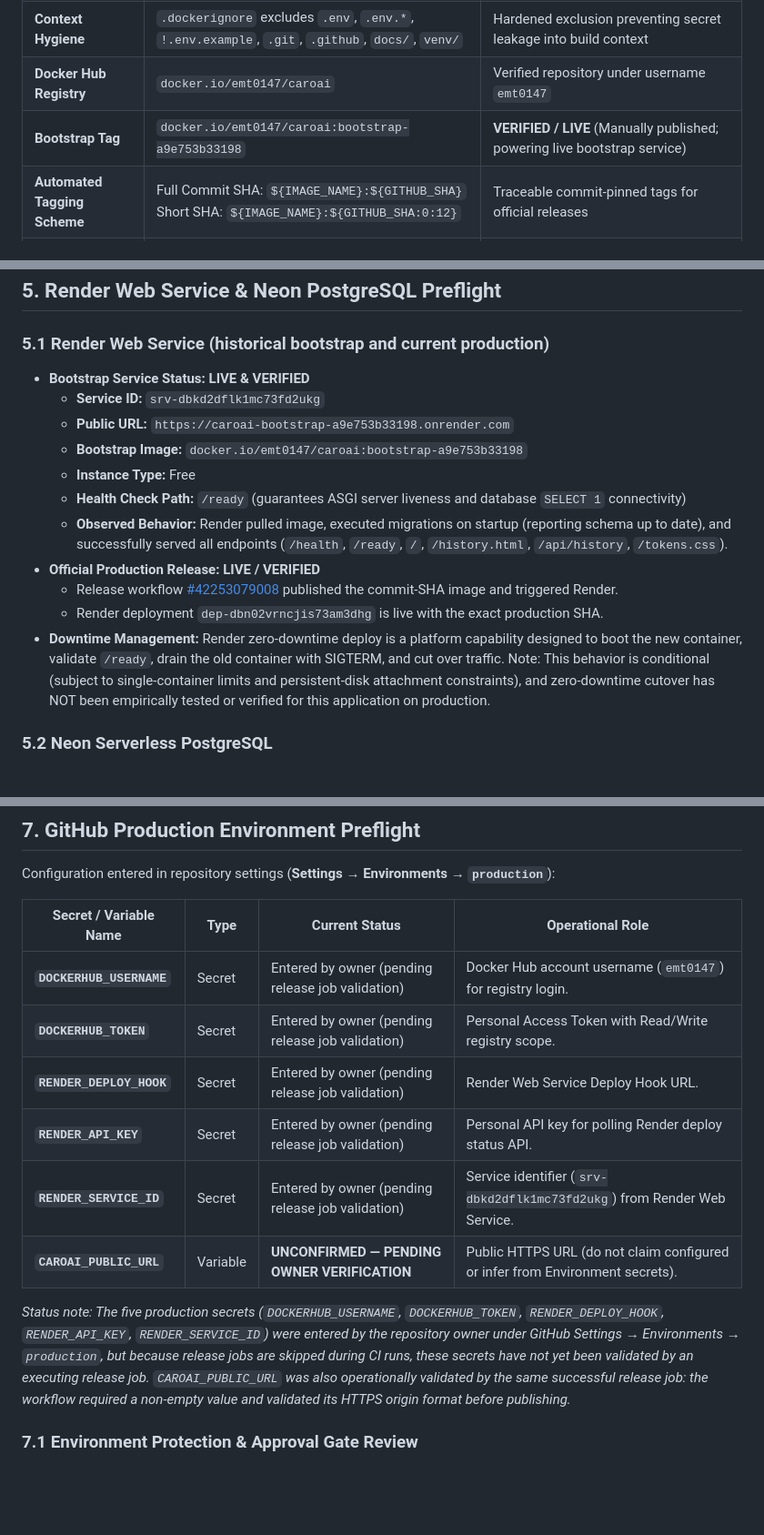
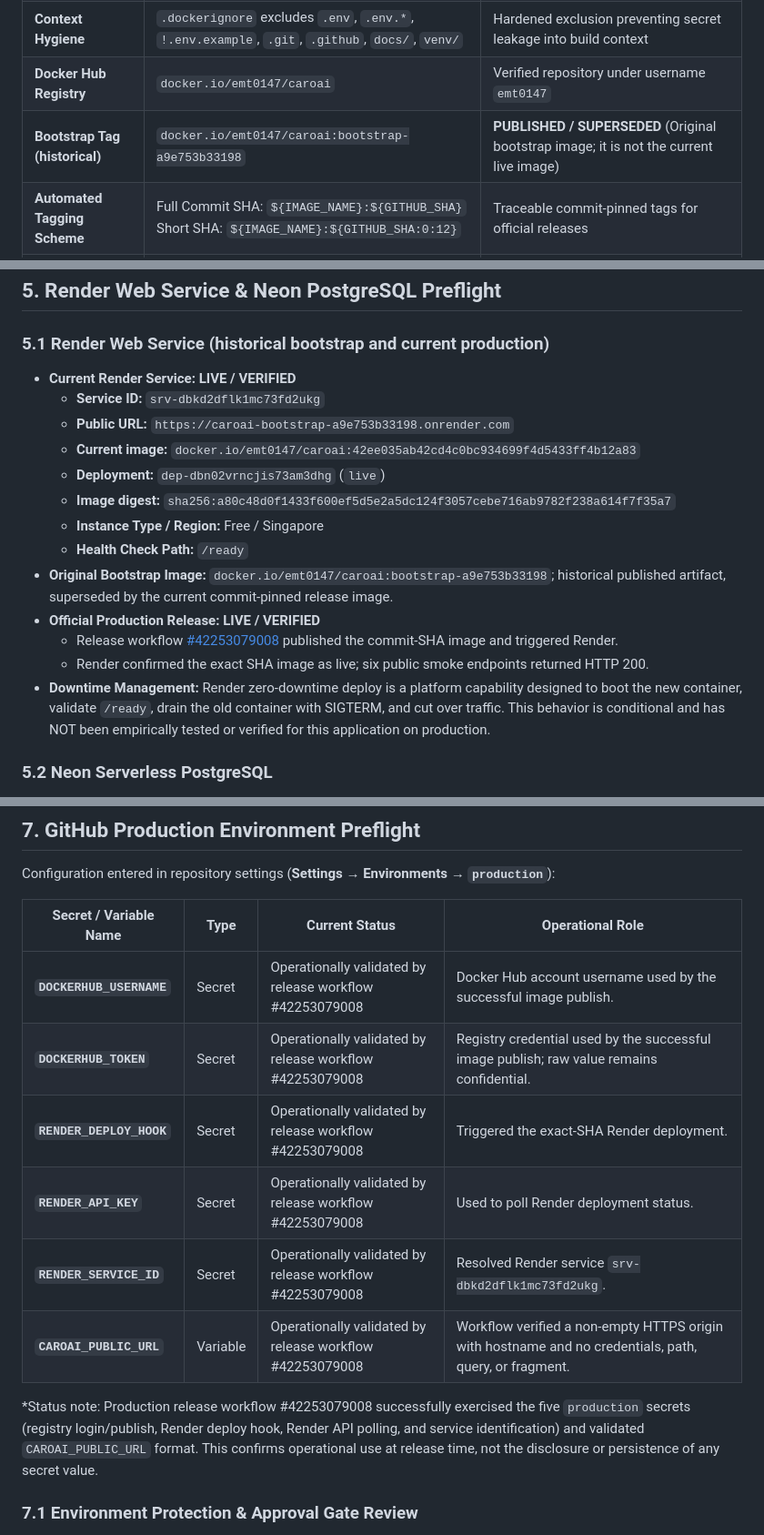
Before and after one commit to emt0147t/caroAI, a Markdown page: docs/final-project/PRODUCTION_PREFLIGHT.md, 3 parts joined by grey strips. Shown at 91% size. GitHub-like rendering; blank space fills up the shorter version.

Commit message:
docs(preflight): reconcile historical bootstrap and validated release configuration

```diff
--- a/docs/final-project/PRODUCTION_PREFLIGHT.md
+++ b/docs/final-project/PRODUCTION_PREFLIGHT.md
@@ -129,7 +129,7 @@ Comprehensive cross-check across application source code, Dockerfile, Docker Com
 | **Port Handling** | `ENV PORT=8000`, `--port ${PORT:-8000}` | Dynamically accepts Render port injection |
 | **Context Hygiene** | `.dockerignore` excludes `.env`, `.env.*`, `!.env.example`, `.git`, `.github`, `docs/`, `venv/` | Hardened exclusion preventing secret leakage into build context |
 | **Docker Hub Registry** | `docker.io/emt0147/caroai` | Verified repository under username `emt0147` |
-| **Bootstrap Tag** | `docker.io/emt0147/caroai:bootstrap-a9e753b33198` | **VERIFIED / LIVE** (Manually published; powering live bootstrap service) |
+| **Bootstrap Tag (historical)** | `docker.io/emt0147/caroai:bootstrap-a9e753b33198` | **PUBLISHED / SUPERSEDED** (Original bootstrap image; it is not the current live image) |
 | **Automated Tagging Scheme** | Full Commit SHA: `${IMAGE_NAME}:${GITHUB_SHA}`<br>Short SHA: `${IMAGE_NAME}:${GITHUB_SHA:0:12}` | Traceable commit-pinned tags for official releases |
 | **Digest Tracking** | Output digest captured via `${{ steps.publish.outputs.digest }}` | Cryptographic content identifier recorded in release step and exported to `$GITHUB_STEP_SUMMARY` |
 | **Automated Release Publishing** | Push to `docker.io/emt0147/caroai` via CI/CD on `main` | **VERIFIED** (release workflow #42253079008 published the full-SHA image and triggered Render) |
@@ -157,17 +157,20 @@ A final container filesystem inspection was performed against the locally built
 ## 5. Render Web Service & Neon PostgreSQL Preflight
 
 ### 5.1 Render Web Service (historical bootstrap and current production)
-- **Bootstrap Service Status:** **LIVE & VERIFIED**
+
+- **Current Render Service:** **LIVE / VERIFIED**
   - **Service ID:** `srv-dbkd2dflk1mc73fd2ukg`
   - **Public URL:** `https://caroai-bootstrap-a9e753b33198.onrender.com`
-  - **Bootstrap Image:** `docker.io/emt0147/caroai:bootstrap-a9e753b33198`
-  - **Instance Type:** Free
-  - **Health Check Path:** `/ready` (guarantees ASGI server liveness and database `SELECT 1` connectivity)
-  - **Observed Behavior:** Render pulled image, executed migrations on startup (reporting schema up to date), and successfully served all endpoints (`/health`, `/ready`, `/`, `/history.html`, `/api/history`, `/tokens.css`).
+  - **Current image:** `docker.io/emt0147/caroai:42ee035ab42cd4c0bc934699f4d5433ff4b12a83`
+  - **Deployment:** `dep-dbn02vrncjis73am3dhg` (`live`)
+  - **Image digest:** `sha256:a80c48d0f1433f600ef5d5e2a5dc124f3057cebe716ab9782f238a614f7f35a7`
+  - **Instance Type / Region:** Free / Singapore
+  - **Health Check Path:** `/ready`
+- **Original Bootstrap Image:** `docker.io/emt0147/caroai:bootstrap-a9e753b33198`; historical published artifact, superseded by the current commit-pinned release image.
 - **Official Production Release:** **LIVE / VERIFIED**
   - Release workflow [#42253079008](https://github.com/emt0147t/caroAI/actions/runs/42253079008) published the commit-SHA image and triggered Render.
-  - Render deployment `dep-dbn02vrncjis73am3dhg` is live with the exact production SHA.
-- **Downtime Management:** Render zero-downtime deploy is a platform capability designed to boot the new container, validate `/ready`, drain the old container with SIGTERM, and cut over traffic. Note: This behavior is conditional (subject to single-container limits and persistent-disk attachment constraints), and zero-downtime cutover has NOT been empirically tested or verified for this application on production.
+  - Render confirmed the exact SHA image as live; six public smoke endpoints returned HTTP 200.
+- **Downtime Management:** Render zero-downtime deploy is a platform capability designed to boot the new container, validate `/ready`, drain the old container with SIGTERM, and cut over traffic. This behavior is conditional and has NOT been empirically tested or verified for this application on production.
 
 ### 5.2 Neon Serverless PostgreSQL
 - **Provider:** Neon Serverless PostgreSQL
@@ -225,14 +228,14 @@ Configuration entered in repository settings (**Settings** → **Environments**
 
 | Secret / Variable Name | Type | Current Status | Operational Role |
 |---|---|---|---|
-| **`DOCKERHUB_USERNAME`** | Secret | Entered by owner (pending release job validation) | Docker Hub account username (`emt0147`) for registry login. |
-| **`DOCKERHUB_TOKEN`** | Secret | Entered by owner (pending release job validation) | Personal Access Token with Read/Write registry scope. |
-| **`RENDER_DEPLOY_HOOK`** | Secret | Entered by owner (pending release job validation) | Render Web Service Deploy Hook URL. |
-| **`RENDER_API_KEY`** | Secret | Entered by owner (pending release job validation) | Personal API key for polling Render deploy status API. |
-| **`RENDER_SERVICE_ID`** | Secret | Entered by owner (pending release job validation) | Service identifier (`srv-dbkd2dflk1mc73fd2ukg`) from Render Web Service. |
-| **`CAROAI_PUBLIC_URL`** | Variable | **UNCONFIRMED — PENDING OWNER VERIFICATION** | Public HTTPS URL (do not claim configured or infer from Environment secrets). |
+| **`DOCKERHUB_USERNAME`** | Secret | Operationally validated by release workflow #42253079008 | Docker Hub account username used by the successful image publish. |
+| **`DOCKERHUB_TOKEN`** | Secret | Operationally validated by release workflow #42253079008 | Registry credential used by the successful image publish; raw value remains confidential. |
+| **`RENDER_DEPLOY_HOOK`** | Secret | Operationally validated by release workflow #42253079008 | Triggered the exact-SHA Render deployment. |
+| **`RENDER_API_KEY`** | Secret | Operationally validated by release workflow #42253079008 | Used to poll Render deployment status. |
+| **`RENDER_SERVICE_ID`** | Secret | Operationally validated by release workflow #42253079008 | Resolved Render service `srv-dbkd2dflk1mc73fd2ukg`. |
+| **`CAROAI_PUBLIC_URL`** | Variable | Operationally validated by release workflow #42253079008 | Workflow verified a non-empty HTTPS origin with hostname and no credentials, path, query, or fragment. |
 
-*Status note: The five production secrets (`DOCKERHUB_USERNAME`, `DOCKERHUB_TOKEN`, `RENDER_DEPLOY_HOOK`, `RENDER_API_KEY`, `RENDER_SERVICE_ID`) were entered by the repository owner under GitHub Settings → Environments → `production`, but because release jobs are skipped during CI runs, these secrets have not yet been validated by an executing release job. `CAROAI_PUBLIC_URL` was also operationally validated by the same successful release job: the workflow required a non-empty value and validated its HTTPS origin format before publishing.*
+*Status note: Production release workflow #42253079008 successfully exercised the five `production` secrets (registry login/publish, Render deploy hook, Render API polling, and service identification) and validated `CAROAI_PUBLIC_URL` format. This confirms operational use at release time, not the disclosure or persistence of any secret value.
 
 ### 7.1 Environment Protection & Approval Gate Review
 - **Environment Approval Gate:** While `.github/workflows/ci-cd.yml` references `environment: name: production`, GitHub Actions does not enforce manual approvals unless configured by the repository owner. Required Reviewers setting: **Unconfirmed / awaiting verification** under **Settings → Environments → `production`** (do not claim configured unless independently confirmed).
```
Also changed, not shown: other parts of docs/final-project/PRODUCTION_PREFLIGHT.md (+1 -1 lines).
